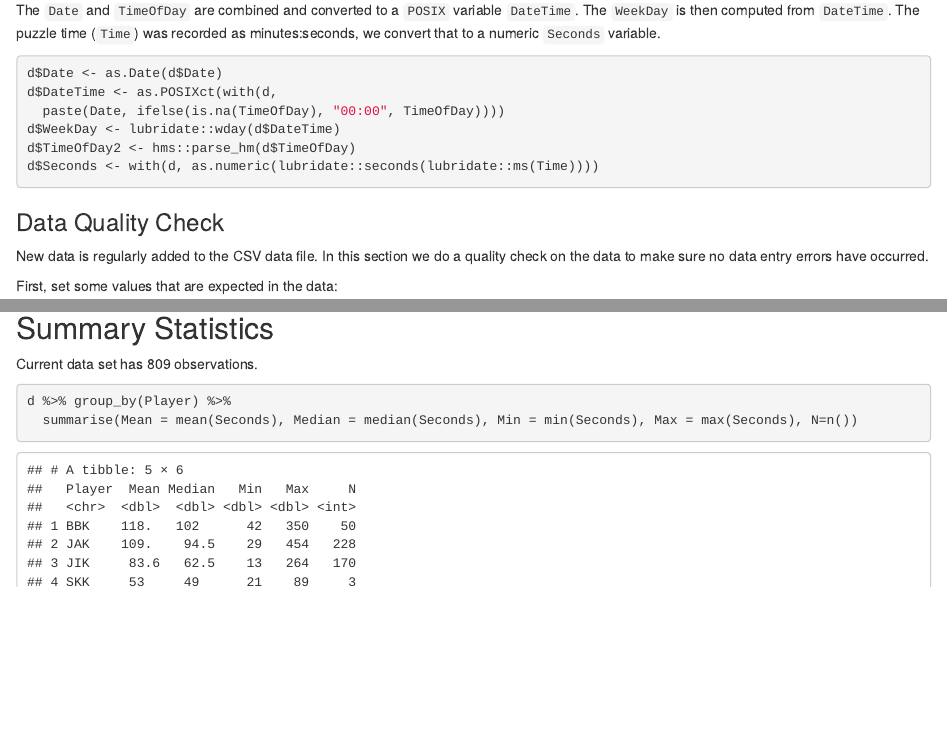
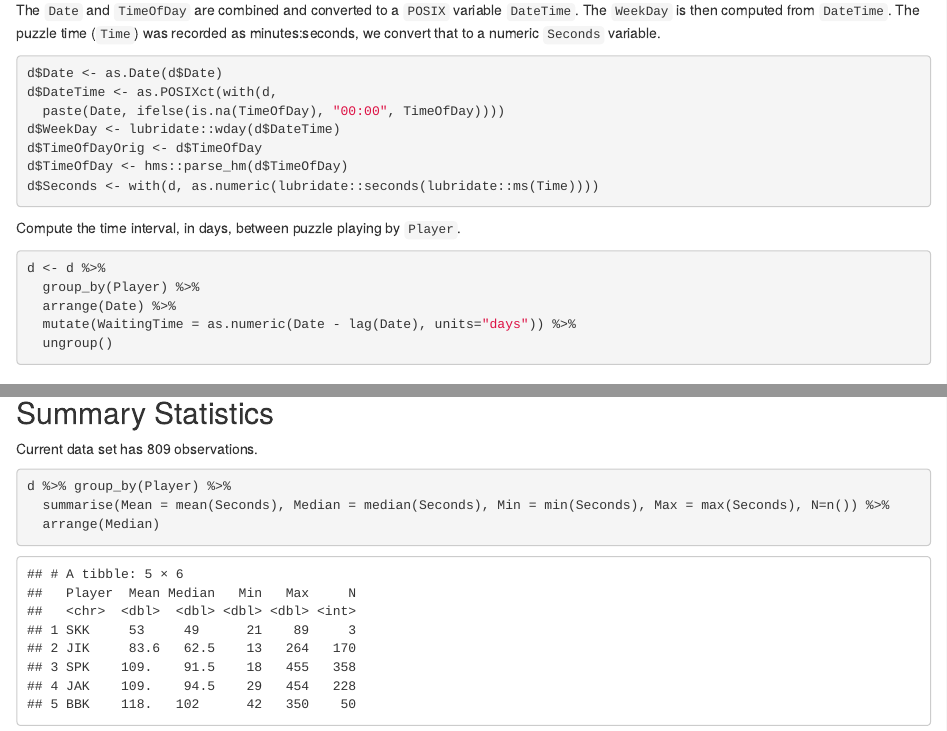
Before and after one commit to spkaluzny/nyt_mini_crossword, an R Markdown document (analysis/nyt_mini_crossword.Rmd): the page in a window 1100 px wide, from 1020 px down, and a second part further down, joined at a grey line. Rendered offline with R 4.5, knitr and Pandoc, with nearby package versions; code that draws random numbers runs with fixed seeds of ours; some code elsewhere in the file could not run offline.

Commit message:
Added computation of WaitingTime between puzzle plays for each Player

````diff
--- a/analysis/nyt_mini_crossword.Rmd
+++ b/analysis/nyt_mini_crossword.Rmd
@@ -76,8 +76,18 @@ d$Date <- as.Date(d$Date)
 d$DateTime <- as.POSIXct(with(d,
   paste(Date, ifelse(is.na(TimeOfDay), "00:00", TimeOfDay))))
 d$WeekDay <- lubridate::wday(d$DateTime)
-d$TimeOfDay2 <- hms::parse_hm(d$TimeOfDay)
+d$TimeOfDayOrig <- d$TimeOfDay
+d$TimeOfDay <- hms::parse_hm(d$TimeOfDay)
 d$Seconds <- with(d, as.numeric(lubridate::seconds(lubridate::ms(Time))))
+```
+
+Compute the time interval, in days, between puzzle playing by `Player`.
+```{r waiting_time}
+d <- d %>%
+  group_by(Player) %>%
+  arrange(Date) %>%
+  mutate(WaitingTime = as.numeric(Date - lag(Date), units="days")) %>%
+  ungroup()
 ```
 
 ### Data Quality Check
@@ -131,7 +141,8 @@ Current data set has `r nrow(d)` observations.
 
 ```{r summary}
 d %>% group_by(Player) %>%
-  summarise(Mean = mean(Seconds), Median = median(Seconds), Min = min(Seconds), Max = max(Seconds), N=n())
+  summarise(Mean = mean(Seconds), Median = median(Seconds), Min = min(Seconds), Max = max(Seconds), N=n()) %>%
+  arrange(Median)
 ```
 
 ## Subset the Data
````
